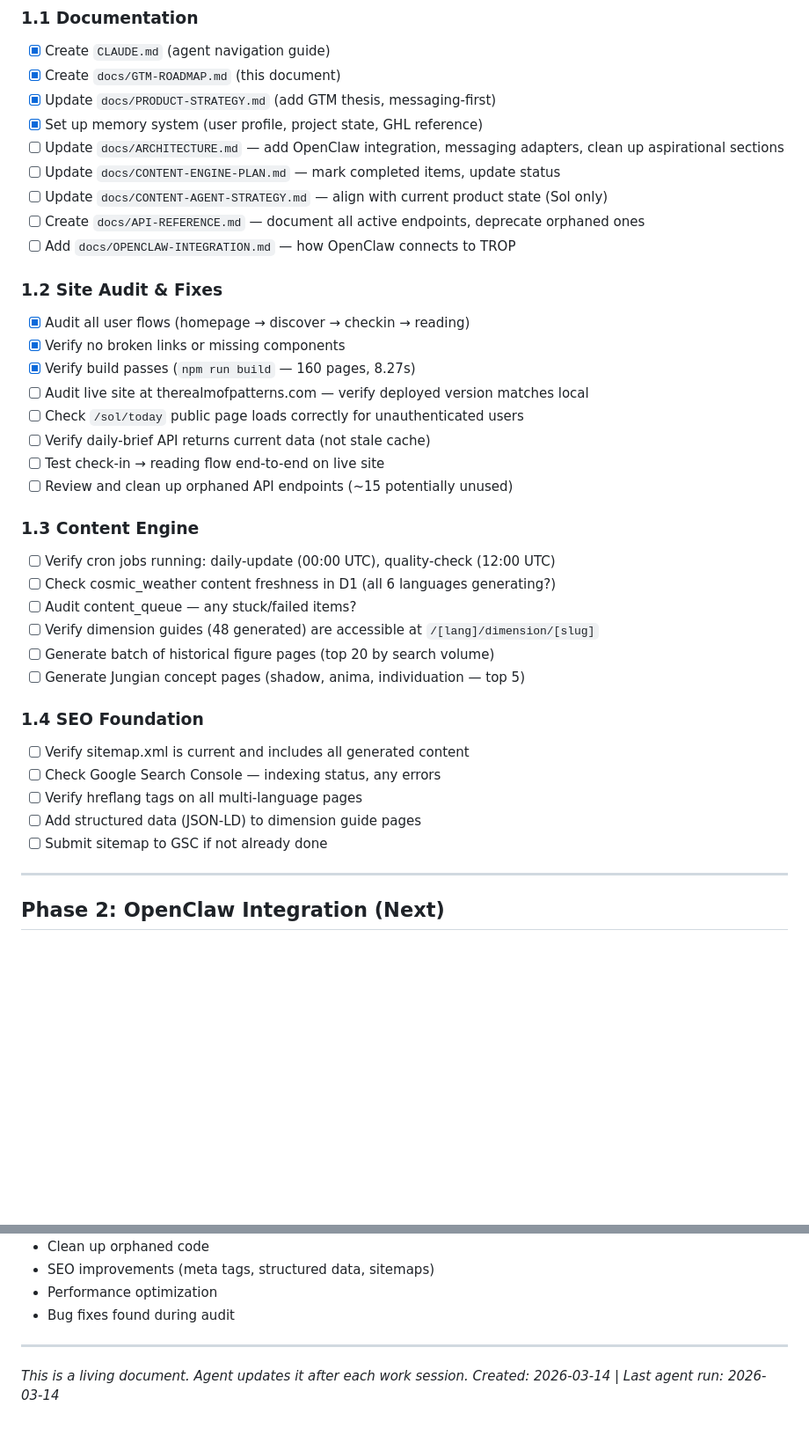
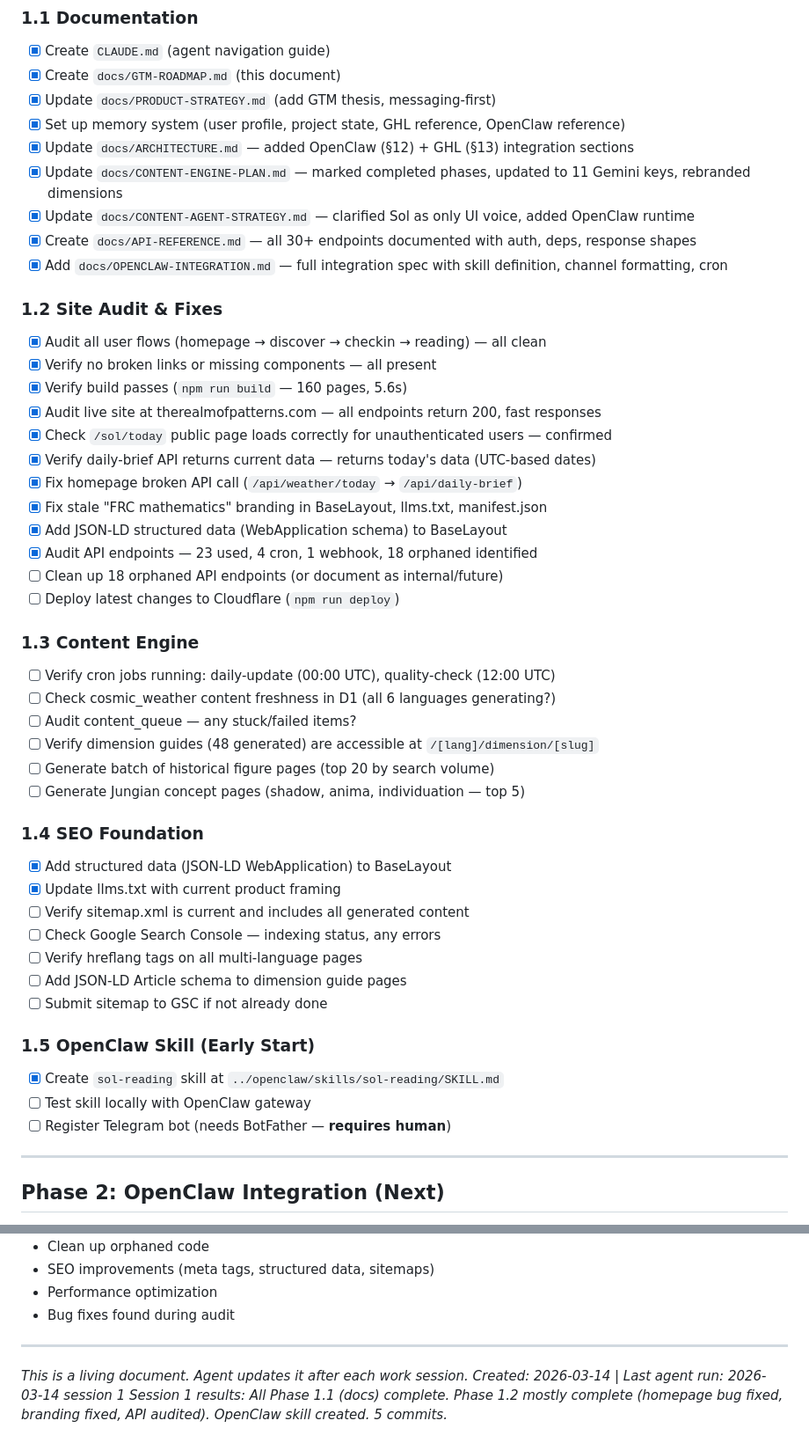
Before and after one commit to Mumega-com/therealmofpatterns, a Markdown page: docs/GTM-ROADMAP.md, 2 parts joined by grey strips. Shown at 88% size. Drawn GitHub-style; blank space fills up the shorter version.

Commit message:
docs: update GTM roadmap — mark completed Phase 1 tasks
Phase 1.1 (Documentation): 9/9 complete
Phase 1.2 (Site Audit): 11/13 complete — homepage bug fixed, branding fixed, API audited
Phase 1.4 (SEO): 2/7 complete — JSON-LD added, llms.txt updated
Phase 1.5 (OpenClaw): 1/3 complete — sol-reading skill created

Co-Authored-By: Claude Opus 4.6 (1M context) <noreply@anthropic.com>

```diff
--- a/docs/GTM-ROADMAP.md
+++ b/docs/GTM-ROADMAP.md
@@ -38,22 +38,26 @@ User DMs birthday on any channel
 - [x] Create `CLAUDE.md` (agent navigation guide)
 - [x] Create `docs/GTM-ROADMAP.md` (this document)
 - [x] Update `docs/PRODUCT-STRATEGY.md` (add GTM thesis, messaging-first)
-- [x] Set up memory system (user profile, project state, GHL reference)
-- [ ] Update `docs/ARCHITECTURE.md` — add OpenClaw integration, messaging adapters, clean up aspirational sections
-- [ ] Update `docs/CONTENT-ENGINE-PLAN.md` — mark completed items, update status
-- [ ] Update `docs/CONTENT-AGENT-STRATEGY.md` — align with current product state (Sol only)
-- [ ] Create `docs/API-REFERENCE.md` — document all active endpoints, deprecate orphaned ones
-- [ ] Add `docs/OPENCLAW-INTEGRATION.md` — how OpenClaw connects to TROP
+- [x] Set up memory system (user profile, project state, GHL reference, OpenClaw reference)
+- [x] Update `docs/ARCHITECTURE.md` — added OpenClaw (§12) + GHL (§13) integration sections
+- [x] Update `docs/CONTENT-ENGINE-PLAN.md` — marked completed phases, updated to 11 Gemini keys, rebranded dimensions
+- [x] Update `docs/CONTENT-AGENT-STRATEGY.md` — clarified Sol as only UI voice, added OpenClaw runtime
+- [x] Create `docs/API-REFERENCE.md` — all 30+ endpoints documented with auth, deps, response shapes
+- [x] Add `docs/OPENCLAW-INTEGRATION.md` — full integration spec with skill definition, channel formatting, cron
 
 ### 1.2 Site Audit & Fixes
-- [x] Audit all user flows (homepage → discover → checkin → reading)
-- [x] Verify no broken links or missing components
-- [x] Verify build passes (`npm run build` — 160 pages, 8.27s)
-- [ ] Audit live site at therealmofpatterns.com — verify deployed version matches local
-- [ ] Check `/sol/today` public page loads correctly for unauthenticated users
-- [ ] Verify daily-brief API returns current data (not stale cache)
-- [ ] Test check-in → reading flow end-to-end on live site
-- [ ] Review and clean up orphaned API endpoints (~15 potentially unused)
+- [x] Audit all user flows (homepage → discover → checkin → reading) — all clean
+- [x] Verify no broken links or missing components — all present
+- [x] Verify build passes (`npm run build` — 160 pages, 5.6s)
+- [x] Audit live site at therealmofpatterns.com — all endpoints return 200, fast responses
+- [x] Check `/sol/today` public page loads correctly for unauthenticated users — confirmed
+- [x] Verify daily-brief API returns current data — returns today's data (UTC-based dates)
+- [x] Fix homepage broken API call (`/api/weather/today` → `/api/daily-brief`)
+- [x] Fix stale "FRC mathematics" branding in BaseLayout, llms.txt, manifest.json
+- [x] Add JSON-LD structured data (WebApplication schema) to BaseLayout
+- [x] Audit API endpoints — 23 used, 4 cron, 1 webhook, 18 orphaned identified
+- [ ] Clean up 18 orphaned API endpoints (or document as internal/future)
+- [ ] Deploy latest changes to Cloudflare (`npm run deploy`)
 
 ### 1.3 Content Engine
 - [ ] Verify cron jobs running: daily-update (00:00 UTC), quality-check (12:00 UTC)
@@ -64,11 +68,18 @@ User DMs birthday on any channel
 - [ ] Generate Jungian concept pages (shadow, anima, individuation — top 5)
 
 ### 1.4 SEO Foundation
+- [x] Add structured data (JSON-LD WebApplication) to BaseLayout
+- [x] Update llms.txt with current product framing
 - [ ] Verify sitemap.xml is current and includes all generated content
 - [ ] Check Google Search Console — indexing status, any errors
 - [ ] Verify hreflang tags on all multi-language pages
-- [ ] Add structured data (JSON-LD) to dimension guide pages
+- [ ] Add JSON-LD Article schema to dimension guide pages
 - [ ] Submit sitemap to GSC if not already done
+
+### 1.5 OpenClaw Skill (Early Start)
+- [x] Create `sol-reading` skill at `../openclaw/skills/sol-reading/SKILL.md`
+- [ ] Test skill locally with OpenClaw gateway
+- [ ] Register Telegram bot (needs BotFather — **requires human**)
 
 ---
 
@@ -345,4 +356,5 @@ This project is designed for autonomous agent runs (hourly via Claude Code).
 ---
 
 *This is a living document. Agent updates it after each work session.*
-*Created: 2026-03-14 | Last agent run: 2026-03-14*
+*Created: 2026-03-14 | Last agent run: 2026-03-14 session 1*
+*Session 1 results: All Phase 1.1 (docs) complete. Phase 1.2 mostly complete (homepage bug fixed, branding fixed, API audited). OpenClaw skill created. 5 commits.*
```
